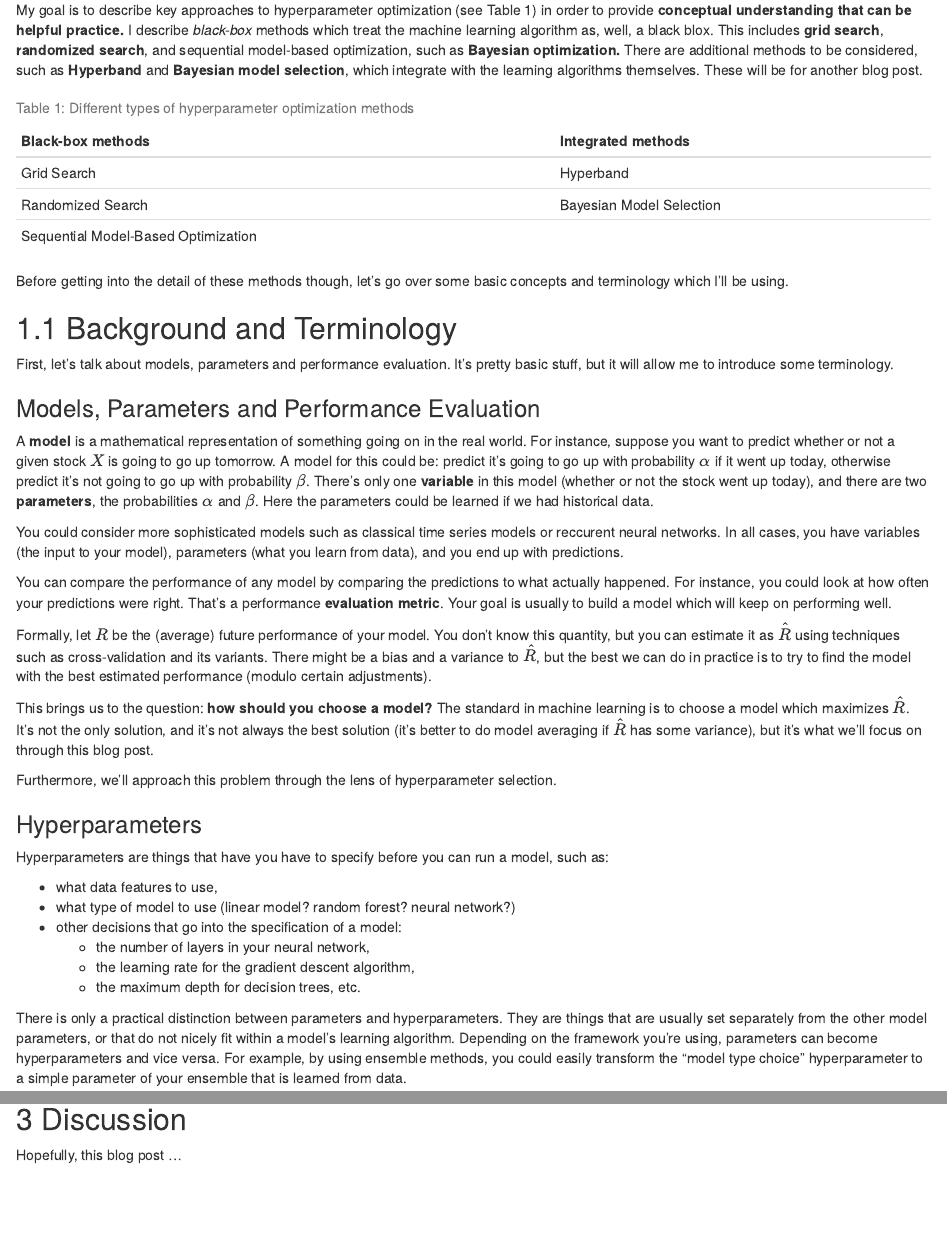
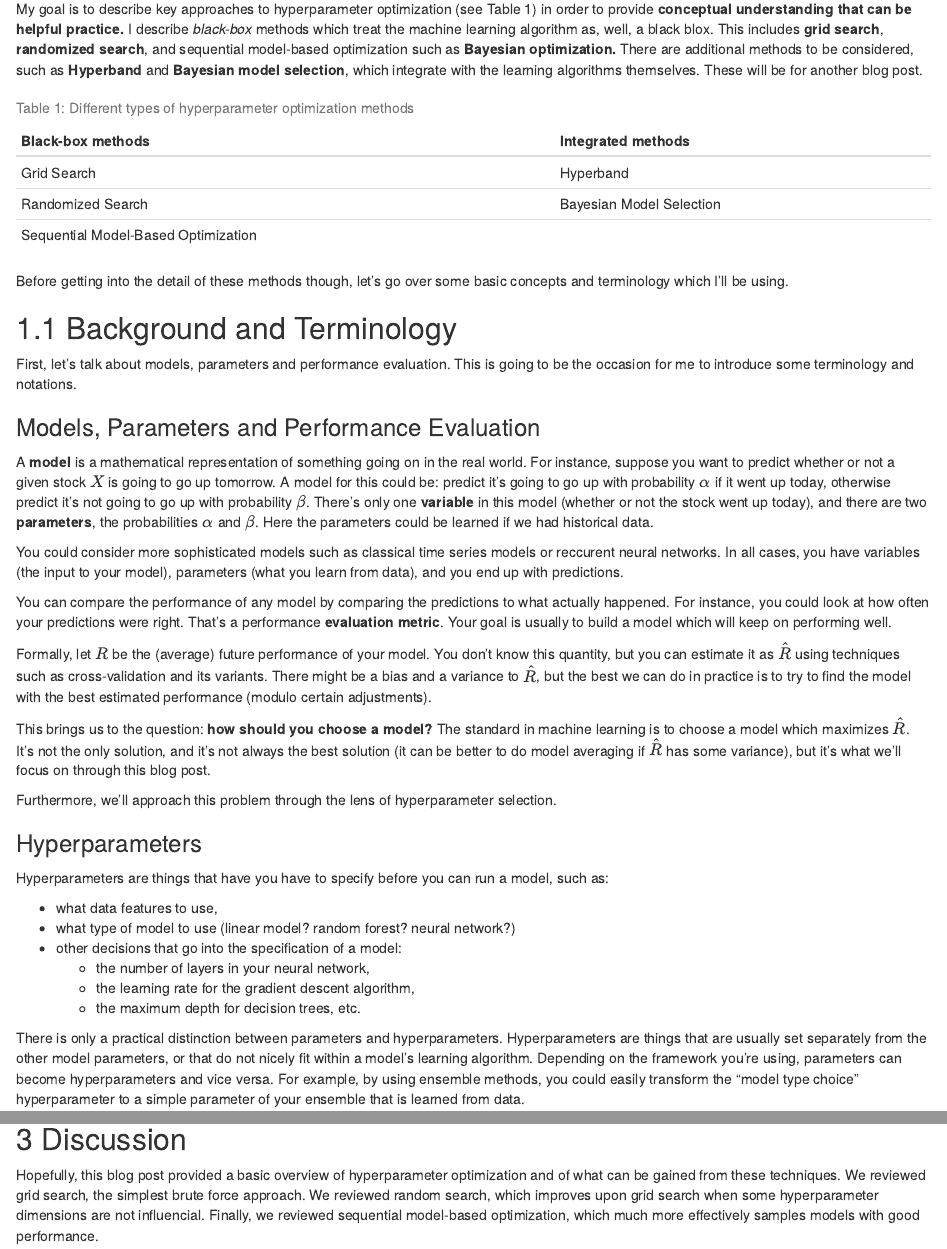
Before and after one commit to OlivierBinette/olivierbinette.github.io, an R Markdown document (_posts/2022-01-29-a-brief-introduction-to-hyperparameter-optimization/a-brief-introduction-to-hyperparameter-optimization.Rmd): the page in a window 1100 px wide, from 1000 px down before the commit and from 940 px down after it, so that both start at the same text, and a second part further down, joined at a grey line. Rendered offline with R 4.5, knitr and Pandoc, with nearby package versions; drawn as R Markdown's standard HTML page in place of the format the file asks for; some code elsewhere in the file could not run offline.

Commit message:
add post

```diff
--- a/_posts/2022-01-29-a-brief-introduction-to-hyperparameter-optimization/a-brief-introduction-to-hyperparameter-optimization.Rmd
+++ b/_posts/2022-01-29-a-brief-introduction-to-hyperparameter-optimization/a-brief-introduction-to-hyperparameter-optimization.Rmd
@@ -17,7 +17,7 @@ output:
     self_contained: false
     toc: true
     toc_depth: 3
-draft: true
+draft: false
 repository_url: https://github.com/olivierbinette/olivierbinette.github.io
 citation_url: https://olivierbinette.github.io/posts/2022-01-29-a-brief-introduction-to-hyperparameter-optimization
 creative-commons: CC BY-SA
@@ -44,7 +44,7 @@ Moral of the story: there is a lot work involved. We need all hands on deck. And
 
 This blog post is about a single set of tools -- **hyperparameter optimization techniques** -- used to help with the model specification, evaluation, and refinement loop. I will focus on the standard machine learning framework of supervised learning. In this context, machine learning algorithms can be seen as black boxes which take in some data, a bunch of tuning *hyperparameters* specified by the user of the algorithm, and which output predictions. The quality of the predictions can be evaluated through data splitting or cross-validation. That is, we're always able to compare predictions to ground truth for the data we have at hand.
 
-My goal is to describe key approaches to hyperparameter optimization (see Table 1) in order to provide **conceptual understanding that can be helpful practice.** I describe *black-box* methods which treat the machine learning algorithm as, well, a black blox. This includes **grid search**, **randomized search**, and sequential model-based optimization, such as **Bayesian optimization.** There are additional methods to be considered, such as **Hyperband** and **Bayesian model selection**, which integrate with the learning algorithms themselves. These will be for another blog post.
+My goal is to describe key approaches to hyperparameter optimization (see Table 1) in order to provide **conceptual understanding that can be helpful practice.** I describe *black-box* methods which treat the machine learning algorithm as, well, a black blox. This includes **grid search**, **randomized search**, and sequential model-based optimization such as **Bayesian optimization.** There are additional methods to be considered, such as **Hyperband** and **Bayesian model selection**, which integrate with the learning algorithms themselves. These will be for another blog post.
 
 | Black-box methods | Integrated methods |
 | :----- | :-----  |
@@ -61,7 +61,7 @@ Before getting into the detail of these methods though, let's go over some basic
 
 ## 1.1 Background and Terminology
 
-First, let's talk about models, parameters and performance evaluation. It's pretty basic stuff, but it will allow me to introduce some terminology.
+First, let's talk about models, parameters and performance evaluation. This is going to be the occasion for me to introduce some terminology and notations.
 
 ### Models, Parameters and Performance Evaluation
 
@@ -73,7 +73,7 @@ You can compare the performance of any model by comparing the predictions to wha
 
 Formally, let $R$ be the (average) future performance of your model. You don't know this quantity, but you can estimate it as $\hat R$ using techniques such as cross-validation and its variants. There might be a bias and a variance to $\hat R$, but the best we can do in practice is to try to find the model with the best estimated performance (modulo certain adjustments).
 
-This brings us to the question: **how should you choose a model?** The standard in machine learning is to choose a model which maximizes $\hat R$. It's not the only solution, and it's not always the best solution (it's better to do model averaging if $\hat R$ has some variance), but it's what we'll focus on through this blog post.
+This brings us to the question: **how should you choose a model?** The standard in machine learning is to choose a model which maximizes $\hat R$. It's not the only solution, and it's not always the best solution (it can be better to do model averaging if $\hat R$ has some variance), but it's what we'll focus on through this blog post.
 
 Furthermore, we'll approach this problem through the lens of hyperparameter selection.
 
@@ -88,7 +88,7 @@ Hyperparameters are things that have you have to specify before you can run a mo
   - the learning rate for the gradient descent algorithm,
   - the maximum depth for decision trees, etc.
 
-There is only a practical distinction between parameters and hyperparameters. They are things that are usually set separately from the other model parameters, or that do not nicely fit within a model's learning algorithm. Depending on the framework you're using, parameters can become hyperparameters and vice versa. For example, by using ensemble methods, you could easily transform the "model type choice" hyperparameter to a simple parameter of your ensemble that is learned from data.
+There is only a practical distinction between parameters and hyperparameters. Hyperparameters are things that are usually set separately from the other model parameters, or that do not nicely fit within a model's learning algorithm. Depending on the framework you're using, parameters can become hyperparameters and vice versa. For example, by using ensemble methods, you could easily transform the "model type choice" hyperparameter to a simple parameter of your ensemble that is learned from data.
 
 The key thing is that, in practice, there will typically be some distinction between parameters of your model and a set of hyperparameters that you have to specify.
 
@@ -329,4 +329,4 @@ plot_convergence(res_gp)
 
 ## 3 Discussion
 
-Hopefully, this blog post ...
+Hopefully, this blog post provided a basic overview of hyperparameter optimization and of what can be gained from these techniques. We reviewed grid search, the simplest brute force approach. We reviewed random search, which improves upon grid search when some hyperparameter dimensions are not influencial. Finally, we reviewed sequential model-based optimization, which much more effectively samples models with good performance.
```
Also changed, not shown: _posts/2022-01-29-a-brief-introduction-to-hyperparameter-optimization/a-brief-introduction-to-hyperparameter-optimization.html, docs/posts/posts.json, _posts/2022-01-29-a-brief-introduction-to-hyperparameter-optimization/a-brief-introduction-to-hyperparameter-optimization.Rmd (8 more changed lines), 92 other files.
